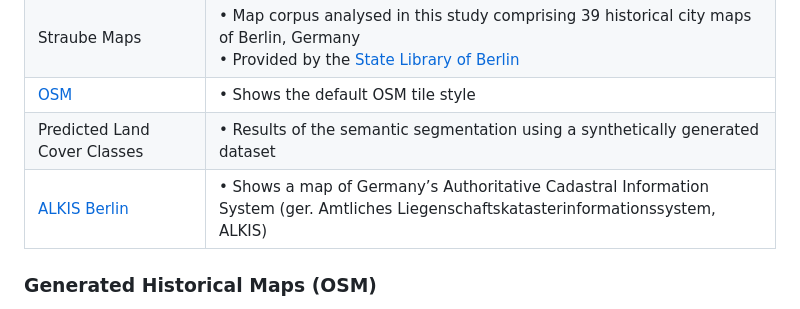
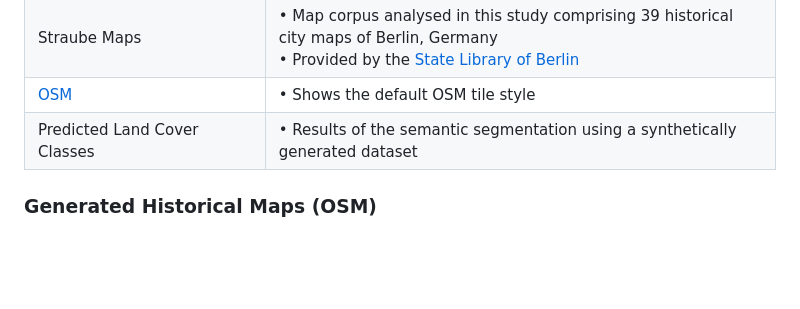
Before and after one commit to hcu-cml/bootstrap-HistoricalMap, a Markdown page: README.md, the part around the change. GitHub-like rendering; blank space fills up the shorter version.

```diff
--- a/README.md
+++ b/README.md
@@ -32,7 +32,6 @@ Use the segmentation model implementation available at https://github.com/hcu-cm
 |Straube Maps|• Map corpus analysed in this study comprising 39 historical city maps of Berlin, Germany <br> • Provided by the [State Library of Berlin](https://staatsbibliothek-berlin.de/) |
 | [OSM](https://www.openstreetmap.org/) | • Shows the default OSM tile style|
 | Predicted Land Cover Classes |• Results of the semantic segmentation using a synthetically generated dataset |
-| [ALKIS Berlin](https://www.berlin.de/sen/sbw/stadtdaten/geoinformation/liegenschaftskataster/alkis/)| • Shows a map of Germany’s Authoritative Cadastral Information System (ger.  Amtliches Liegenschaftskatasterinformationssystem, ALKIS) |
 
 
 ### Generated Historical Maps (OSM)
```
